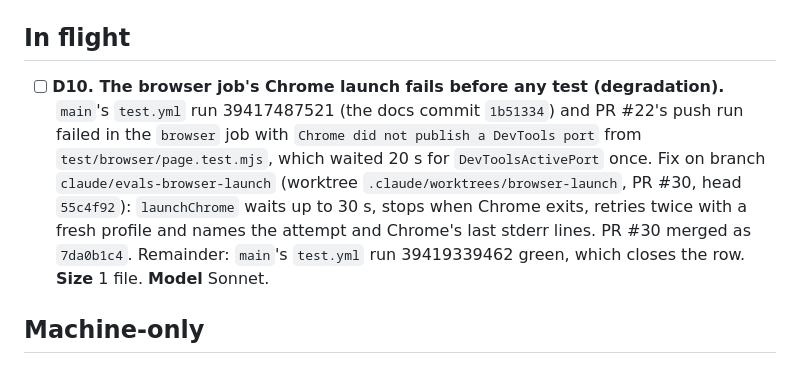
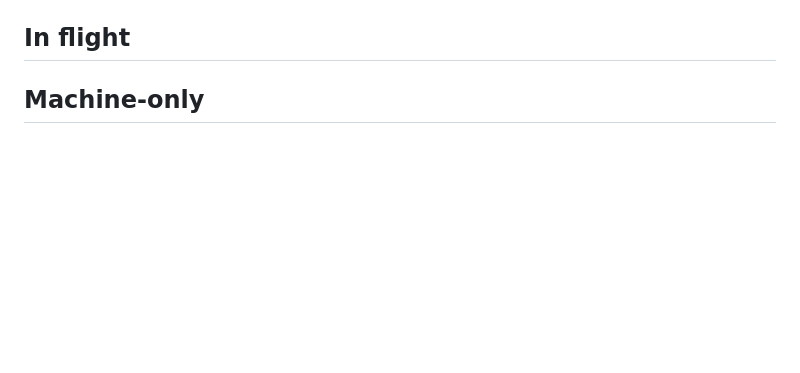
Before and after one commit to polycode-public/concordance, a Markdown page: NEXT.md, the part around one of its changes. Drawn GitHub-style; blank space fills up the shorter version.

```diff
--- a/NEXT.md
+++ b/NEXT.md
@@ -11,7 +11,5 @@ The board runs in five sections, in this order. The section is the classificatio
 
 ## In flight
-
-- [ ] **D10. The browser job's Chrome launch fails before any test (degradation).** `main`'s `test.yml` run 39417487521 (the docs commit `1b51334`) and PR #22's push run failed in the `browser` job with `Chrome did not publish a DevTools port` from `test/browser/page.test.mjs`, which waited 20 s for `DevToolsActivePort` once. Fix on branch `claude/evals-browser-launch` (worktree `.claude/worktrees/browser-launch`, PR #30, head `55c4f92`): `launchChrome` waits up to 30 s, stops when Chrome exits, retries twice with a fresh profile and names the attempt and Chrome's last stderr lines. PR #30 merged as `7da0b1c4`. Remainder: `main`'s `test.yml` run 39419339462 green, which closes the row. **Size** 1 file. **Model** Sonnet.
 
 ## Machine-only
 
```
Also changed, not shown: other parts of NEXT.md (+1 -1 lines).
